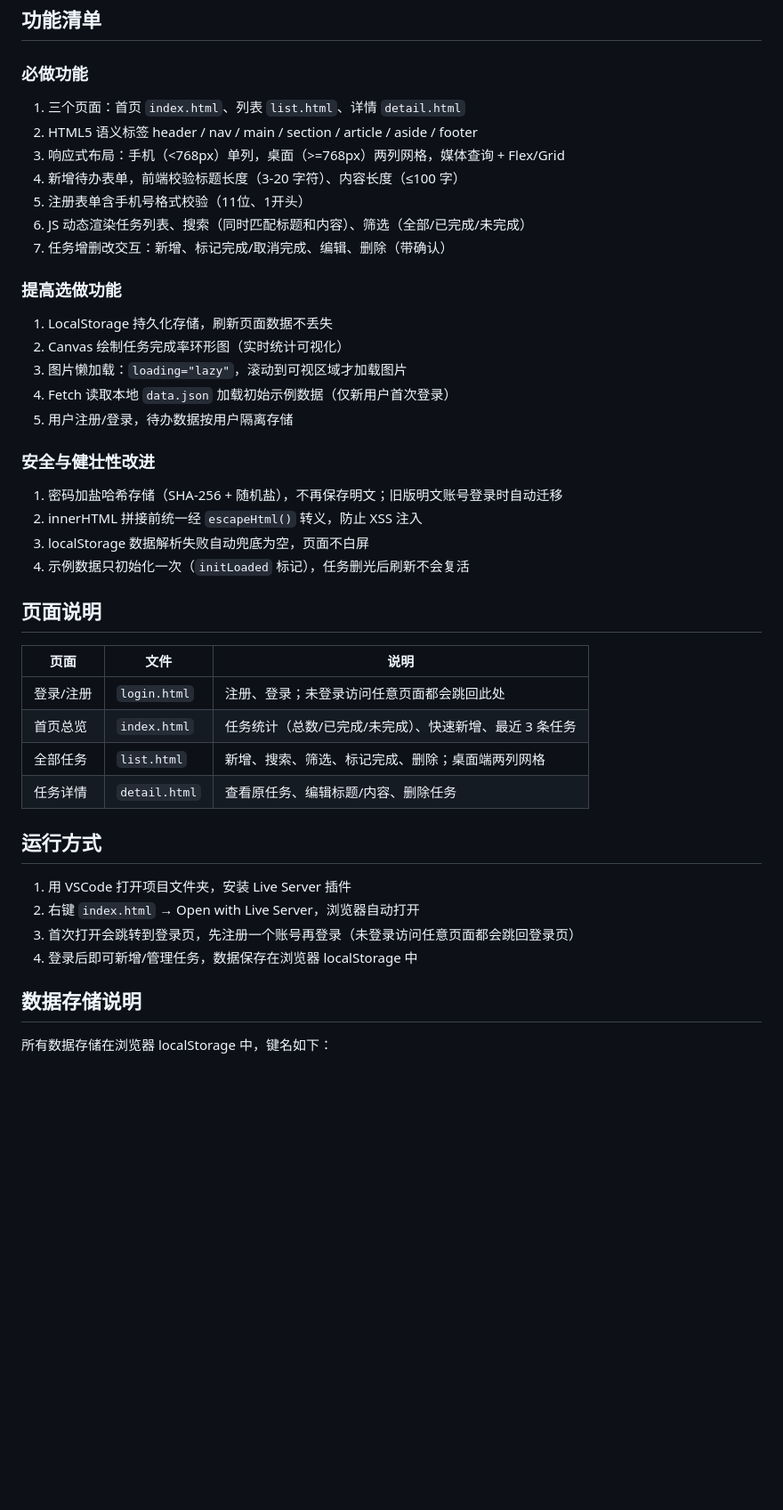
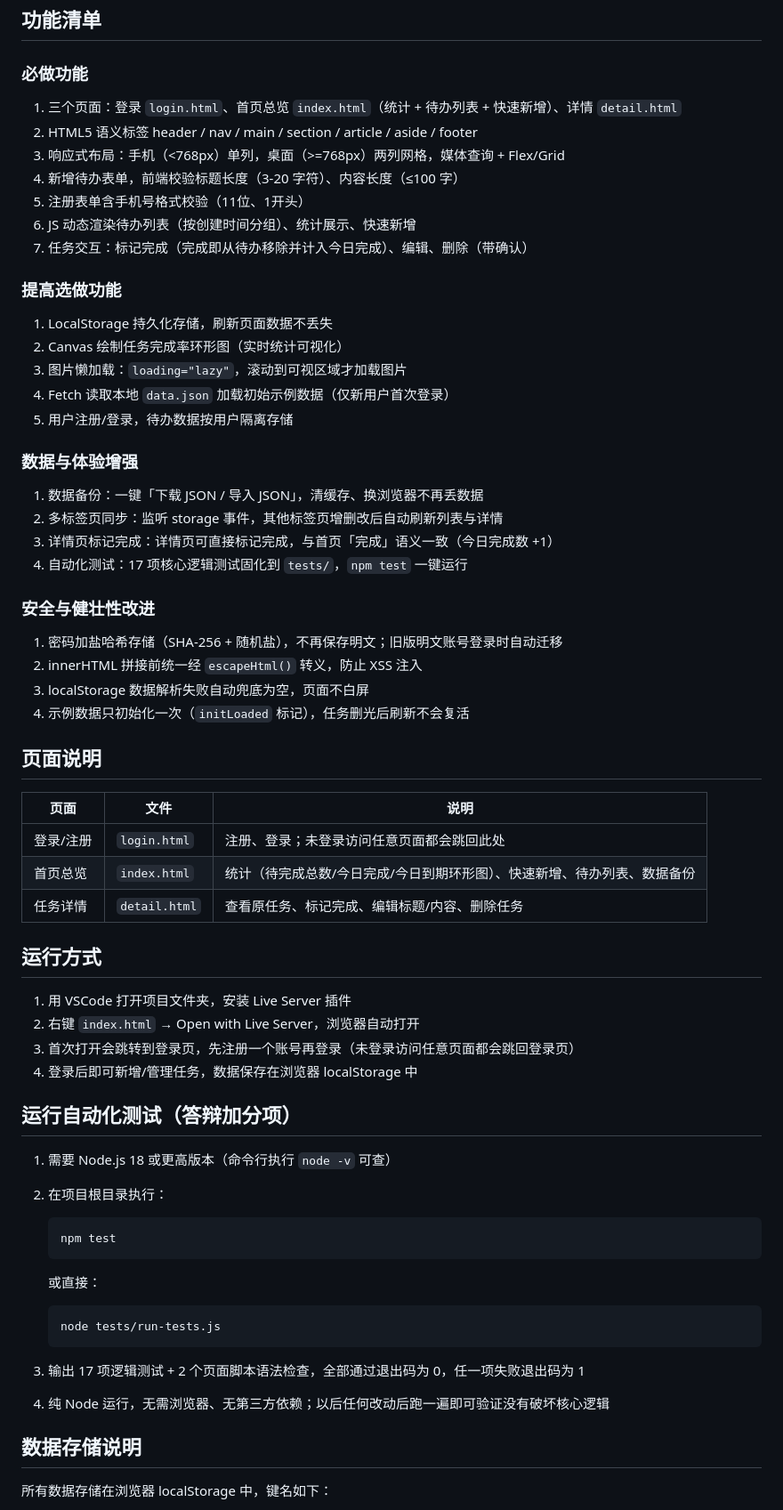
Before and after one commit to haozi-coder/gotodo, a Markdown page: README.md, the part around one of its changes. Shown at 89% size. Rendered like a GitHub page; blank space fills up the shorter version.

````diff
--- a/README.md
+++ b/README.md
@@ -14,13 +14,13 @@
 
 ## 功能清单
 ### 必做功能
-1. 三个页面：首页 `index.html`、列表 `list.html`、详情 `detail.html`
+1. 三个页面：登录 `login.html`、首页总览 `index.html`（统计 + 待办列表 + 快速新增）、详情 `detail.html`
 2. HTML5 语义标签 header / nav / main / section / article / aside / footer
 3. 响应式布局：手机（<768px）单列，桌面（>=768px）两列网格，媒体查询 + Flex/Grid
 4. 新增待办表单，前端校验标题长度（3-20 字符）、内容长度（≤100 字）
 5. 注册表单含手机号格式校验（11位、1开头）
-6. JS 动态渲染任务列表、搜索（同时匹配标题和内容）、筛选（全部/已完成/未完成）
-7. 任务增删改交互：新增、标记完成/取消完成、编辑、删除（带确认）
+6. JS 动态渲染待办列表（按创建时间分组）、统计展示、快速新增
+7. 任务交互：标记完成（完成即从待办移除并计入今日完成）、编辑、删除（带确认）
 
 ### 提高选做功能
 1. LocalStorage 持久化存储，刷新页面数据不丢失
@@ -28,6 +28,12 @@
 3. 图片懒加载：`loading="lazy"`，滚动到可视区域才加载图片
 4. Fetch 读取本地 `data.json` 加载初始示例数据（仅新用户首次登录）
 5. 用户注册/登录，待办数据按用户隔离存储
+
+### 数据与体验增强
+1. 数据备份：一键「下载 JSON / 导入 JSON」，清缓存、换浏览器不再丢数据
+2. 多标签页同步：监听 storage 事件，其他标签页增删改后自动刷新列表与详情
+3. 详情页标记完成：详情页可直接标记完成，与首页「完成」语义一致（今日完成数 +1）
+4. 自动化测试：17 项核心逻辑测试固化到 `tests/`，`npm test` 一键运行
 
 ### 安全与健壮性改进
 1. 密码加盐哈希存储（SHA-256 + 随机盐），不再保存明文；旧版明文账号登录时自动迁移
@@ -39,15 +45,31 @@
 | 页面 | 文件 | 说明 |
 | --- | --- | --- |
 | 登录/注册 | `login.html` | 注册、登录；未登录访问任意页面都会跳回此处 |
-| 首页总览 | `index.html` | 任务统计（总数/已完成/未完成）、快速新增、最近 3 条任务 |
-| 全部任务 | `list.html` | 新增、搜索、筛选、标记完成、删除；桌面端两列网格 |
-| 任务详情 | `detail.html` | 查看原任务、编辑标题/内容、删除任务 |
+| 首页总览 | `index.html` | 统计（待完成总数/今日完成/今日到期环形图）、快速新增、待办列表、数据备份 |
+| 任务详情 | `detail.html` | 查看原任务、标记完成、编辑标题/内容、删除任务 |
 
 ## 运行方式
 1. 用 VSCode 打开项目文件夹，安装 Live Server 插件
 2. 右键 `index.html` → Open with Live Server，浏览器自动打开
 3. 首次打开会跳转到登录页，先注册一个账号再登录（未登录访问任意页面都会跳回登录页）
 4. 登录后即可新增/管理任务，数据保存在浏览器 localStorage 中
+
+## 运行自动化测试（答辩加分项）
+1. 需要 Node.js 18 或更高版本（命令行执行 `node -v` 可查）
+2. 在项目根目录执行：
+
+   ```bash
+   npm test
+   ```
+
+   或直接：
+
+   ```bash
+   node tests/run-tests.js
+   ```
+
+3. 输出 17 项逻辑测试 + 2 个页面脚本语法检查，全部通过退出码为 0，任一项失败退出码为 1
+4. 纯 Node 运行，无需浏览器、无第三方依赖；以后任何改动后跑一遍即可验证没有破坏核心逻辑
 
 ## 数据存储说明
 所有数据存储在浏览器 localStorage 中，键名如下：
````
Also changed, not shown: other parts of README.md (+32 -9 lines).
